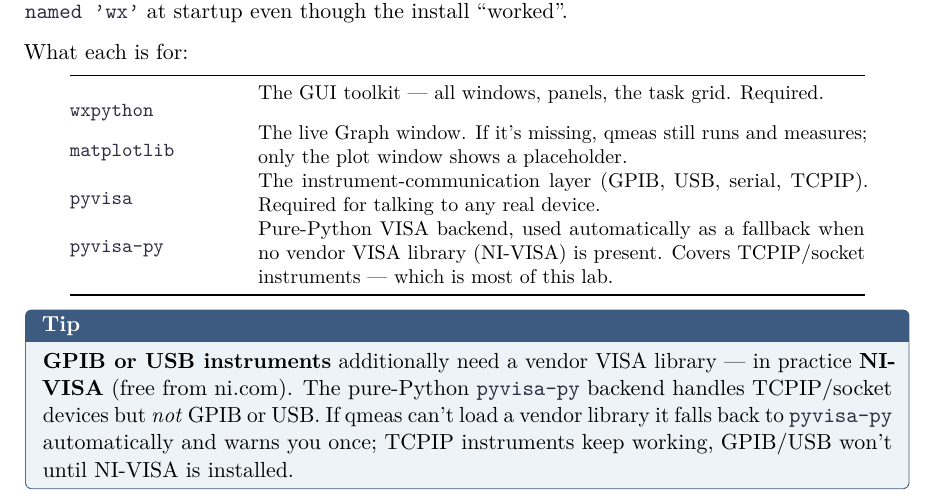
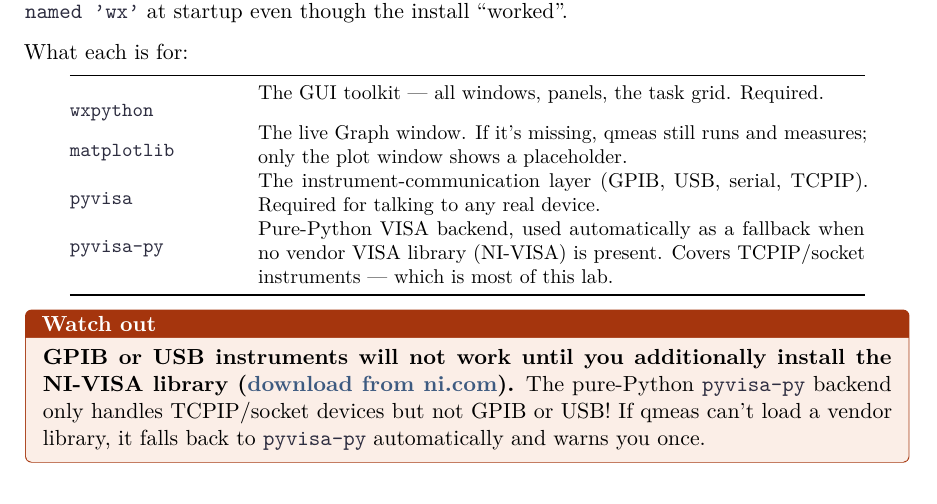
Before and after one commit to ltiem19/qmeas, a LaTeX document (docs/qmanual.tex): part of page 4 of 14, cut so that both start at the same text. Compiled offline with pdfLaTeX.

Commit message:
Add files via upload

```diff
--- a/docs/qmanual.tex
+++ b/docs/qmanual.tex
@@ -225,14 +225,14 @@ What each is for:
 \end{tabular}
 \end{center}
 
-\begin{tip}
-\textbf{GPIB or USB instruments} additionally need a vendor VISA library ---
-in practice \textbf{NI-VISA} (free from ni.com). The pure-Python
-\code{pyvisa-py} backend handles TCPIP/socket devices but \emph{not} GPIB or
-USB. If qmeas can't load a vendor library it falls back to \code{pyvisa-py}
-automatically and warns you once; TCPIP instruments keep working, GPIB/USB
-won't until NI-VISA is installed.
-\end{tip}
+\begin{warn}
+\textbf{GPIB or USB instruments will not work until you additionally install
+the NI-VISA library
+(\href{https://www.ni.com/en/support/downloads/drivers/download.ni-visa.html}{download
+from ni.com}).} The pure-Python \code{pyvisa-py} backend only handles
+TCPIP/socket devices but not GPIB or USB! If qmeas can't load a vendor
+library, it falls back to \code{pyvisa-py} automatically and warns you once.
+\end{warn}
 
 \subsection{Step 3 --- Run qmeas}
 
```
